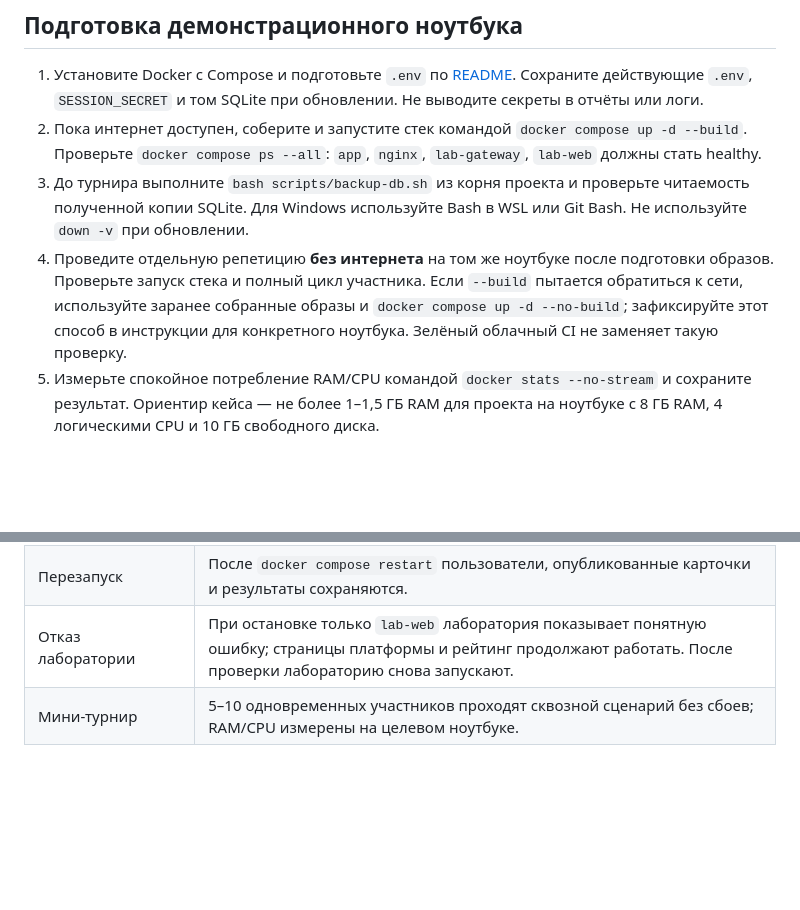
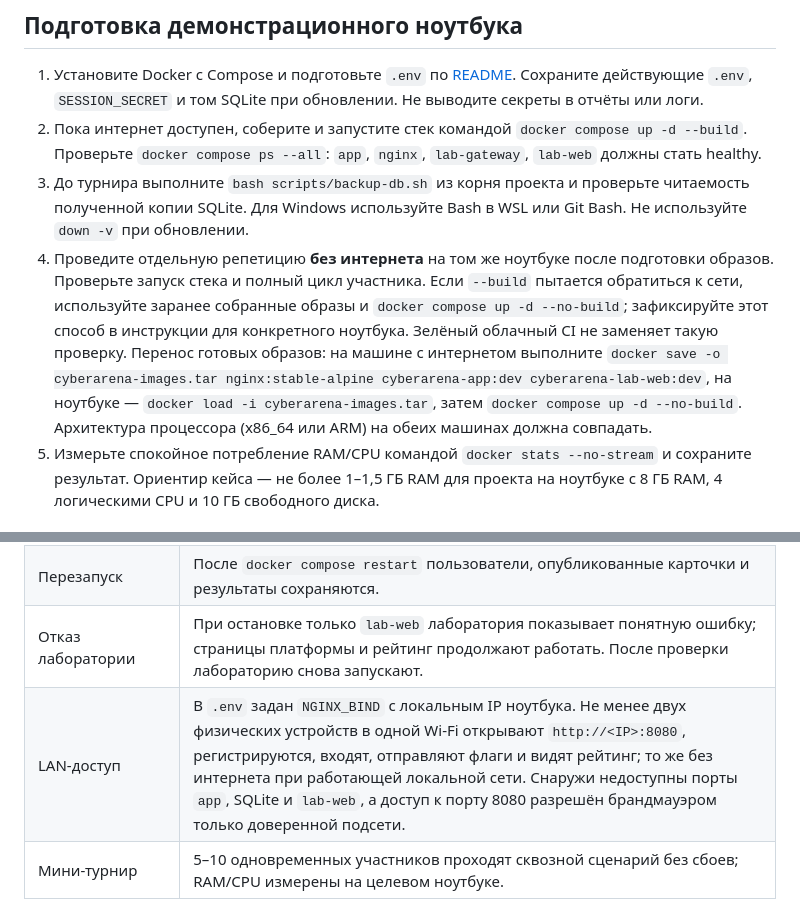
Before and after one commit to rlyfreak/CYBERARENA, a Markdown page: docs/school21-acceptance.md, 2 parts joined by grey strips. GitHub-like rendering; blank space fills up the shorter version.

Commit message:
docs(infra): add LAN acceptance row and offline image transfer

```diff
--- a/docs/school21-acceptance.md
+++ b/docs/school21-acceptance.md
@@ -32,7 +32,7 @@ flowchart LR
 1. Установите Docker с Compose и подготовьте `.env` по [README](../README.md). Сохраните действующие `.env`, `SESSION_SECRET` и том SQLite при обновлении. Не выводите секреты в отчёты или логи.
 2. Пока интернет доступен, соберите и запустите стек командой `docker compose up -d --build`. Проверьте `docker compose ps --all`: `app`, `nginx`, `lab-gateway`, `lab-web` должны стать healthy.
 3. До турнира выполните `bash scripts/backup-db.sh` из корня проекта и проверьте читаемость полученной копии SQLite. Для Windows используйте Bash в WSL или Git Bash. Не используйте `down -v` при обновлении.
-4. Проведите отдельную репетицию **без интернета** на том же ноутбуке после подготовки образов. Проверьте запуск стека и полный цикл участника. Если `--build` пытается обратиться к сети, используйте заранее собранные образы и `docker compose up -d --no-build`; зафиксируйте этот способ в инструкции для конкретного ноутбука. Зелёный облачный CI не заменяет такую проверку.
+4. Проведите отдельную репетицию **без интернета** на том же ноутбуке после подготовки образов. Проверьте запуск стека и полный цикл участника. Если `--build` пытается обратиться к сети, используйте заранее собранные образы и `docker compose up -d --no-build`; зафиксируйте этот способ в инструкции для конкретного ноутбука. Зелёный облачный CI не заменяет такую проверку. Перенос готовых образов: на машине с интернетом выполните `docker save -o cyberarena-images.tar nginx:stable-alpine cyberarena-app:dev cyberarena-lab-web:dev`, на ноутбуке — `docker load -i cyberarena-images.tar`, затем `docker compose up -d --no-build`. Архитектура процессора (x86_64 или ARM) на обеих машинах должна совпадать.
 5. Измерьте спокойное потребление RAM/CPU командой `docker stats --no-stream` и сохраните результат. Ориентир кейса — не более 1–1,5 ГБ RAM для проекта на ноутбуке с 8 ГБ RAM, 4 логическими CPU и 10 ГБ свободного диска.
 
 ## Публикация заданий
@@ -54,6 +54,7 @@ flowchart LR
 | Изоляция | `lab-web` не имеет Docker Socket, тома SQLite, прямого доступа к `app` или исходящего интернета. |
 | Перезапуск | После `docker compose restart` пользователи, опубликованные карточки и результаты сохраняются. |
 | Отказ лаборатории | При остановке только `lab-web` лаборатория показывает понятную ошибку; страницы платформы и рейтинг продолжают работать. После проверки лабораторию снова запускают. |
+| LAN-доступ | В `.env` задан `NGINX_BIND` с локальным IP ноутбука. Не менее двух физических устройств в одной Wi-Fi открывают `http://<IP>:8080`, регистрируются, входят, отправляют флаги и видят рейтинг; то же без интернета при работающей локальной сети. Снаружи недоступны порты `app`, SQLite и `lab-web`, а доступ к порту 8080 разрешён брандмауэром только доверенной подсети. |
 | Мини-турнир | 5–10 одновременных участников проходят сквозной сценарий без сбоев; RAM/CPU измерены на целевом ноутбуке. |
 
 Для каждой строки сохраните дату, версию Git, фактический результат и имя проверявшего. Статус **готово** ставится только после полного прогона на целевом ноутбуке. Проверка CI на порту 18080 доказывает работоспособность тестовой сборки, но не публикацию и настройку стенда 8080.
```
